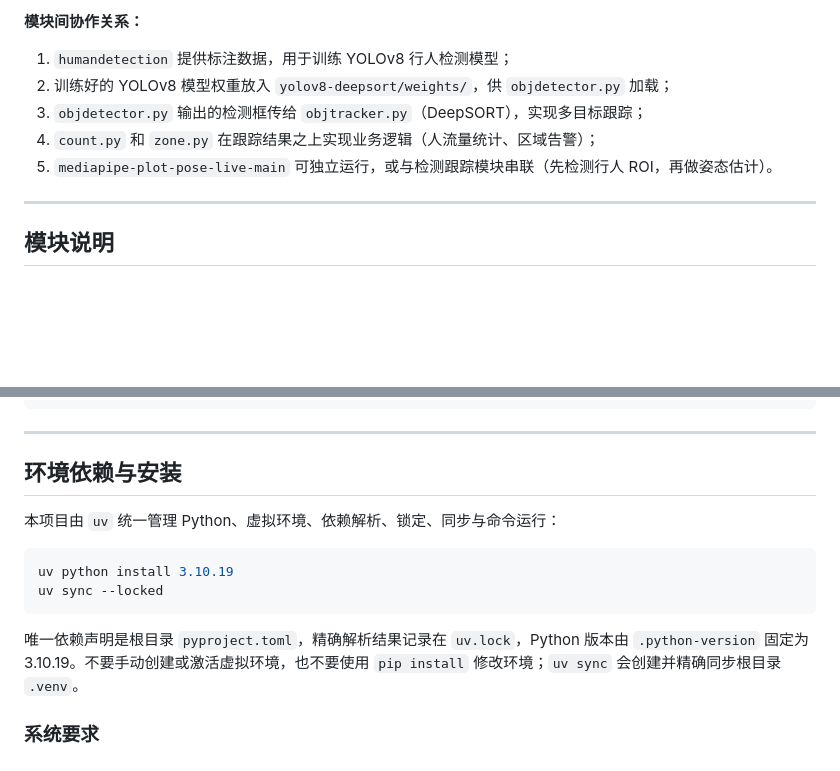
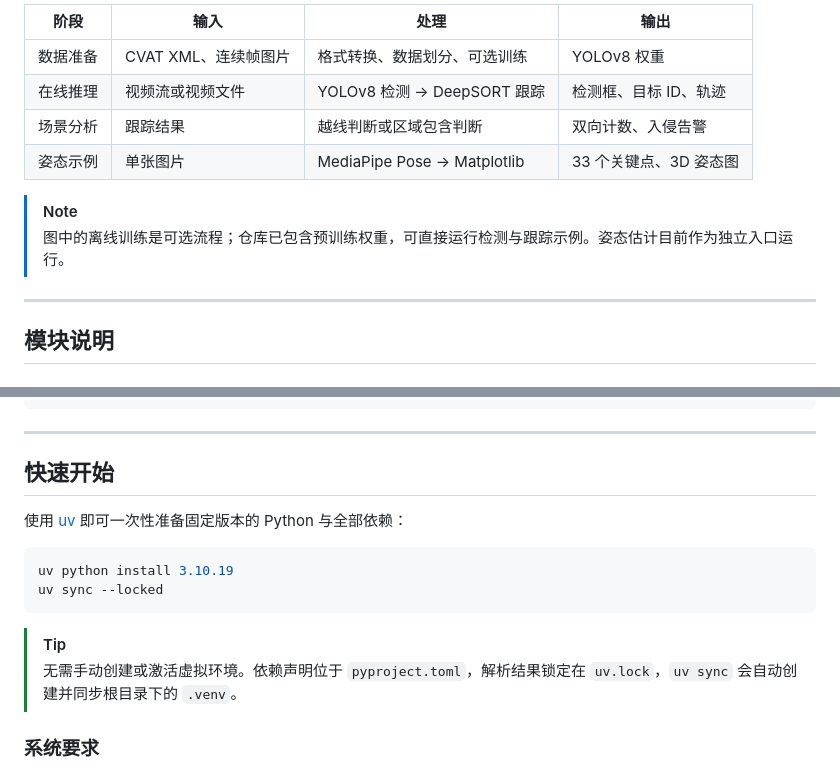
Before and after one commit to huwany1/Undergraduate-engineering-thesis, a Markdown page: README.md, 2 parts joined by grey strips. Rendered like a GitHub page; blank space fills up the shorter version.

````diff
--- a/README.md
+++ b/README.md
@@ -83,11 +102,14 @@
 ```
 
-**模块间协作关系：**
-1. `humandetection` 提供标注数据，用于训练 YOLOv8 行人检测模型；
-2. 训练好的 YOLOv8 模型权重放入 `yolov8-deepsort/weights/`，供 `objdetector.py` 加载；
-3. `objdetector.py` 输出的检测框传给 `objtracker.py`（DeepSORT），实现多目标跟踪；
-4. `count.py` 和 `zone.py` 在跟踪结果之上实现业务逻辑（人流量统计、区域告警）；
-5. `mediapipe-plot-pose-live-main` 可独立运行，或与检测跟踪模块串联（先检测行人 ROI，再做姿态估计）。
+| 阶段 | 输入 | 处理 | 输出 |
+|---|---|---|---|
+| 数据准备 | CVAT XML、连续帧图片 | 格式转换、数据划分、可选训练 | YOLOv8 权重 |
+| 在线推理 | 视频流或视频文件 | YOLOv8 检测 → DeepSORT 跟踪 | 检测框、目标 ID、轨迹 |
+| 场景分析 | 跟踪结果 | 越线判断或区域包含判断 | 双向计数、入侵告警 |
+| 姿态示例 | 单张图片 | MediaPipe Pose → Matplotlib | 33 个关键点、3D 姿态图 |
+
+> [!NOTE]
+> 图中的离线训练是可选流程；仓库已包含预训练权重，可直接运行检测与跟踪示例。姿态估计目前作为独立入口运行。
 
 ---
 
@@ -182,16 +204,17 @@ mp_pose.Pose(
 
 ---
 
-## 环境依赖与安装
+## 快速开始
 
-本项目由 `uv` 统一管理 Python、虚拟环境、依赖解析、锁定、同步与命令运行：
+使用 [uv](https://docs.astral.sh/uv/) 即可一次性准备固定版本的 Python 与全部依赖：
 
 ```bash
 uv python install 3.10.19
 uv sync --locked
 ```
 
-唯一依赖声明是根目录 `pyproject.toml`，精确解析结果记录在 `uv.lock`，Python 版本由 `.python-version` 固定为 3.10.19。不要手动创建或激活虚拟环境，也不要使用 `pip install` 修改环境；`uv sync` 会创建并精确同步根目录 `.venv`。
+> [!TIP]
+> 无需手动创建或激活虚拟环境。依赖声明位于 `pyproject.toml`，解析结果锁定在 `uv.lock`，`uv sync` 会自动创建并同步根目录下的 `.venv`。
 
 ### 系统要求
 
````
Also changed, not shown: other parts of README.md (+80 -61 lines).
